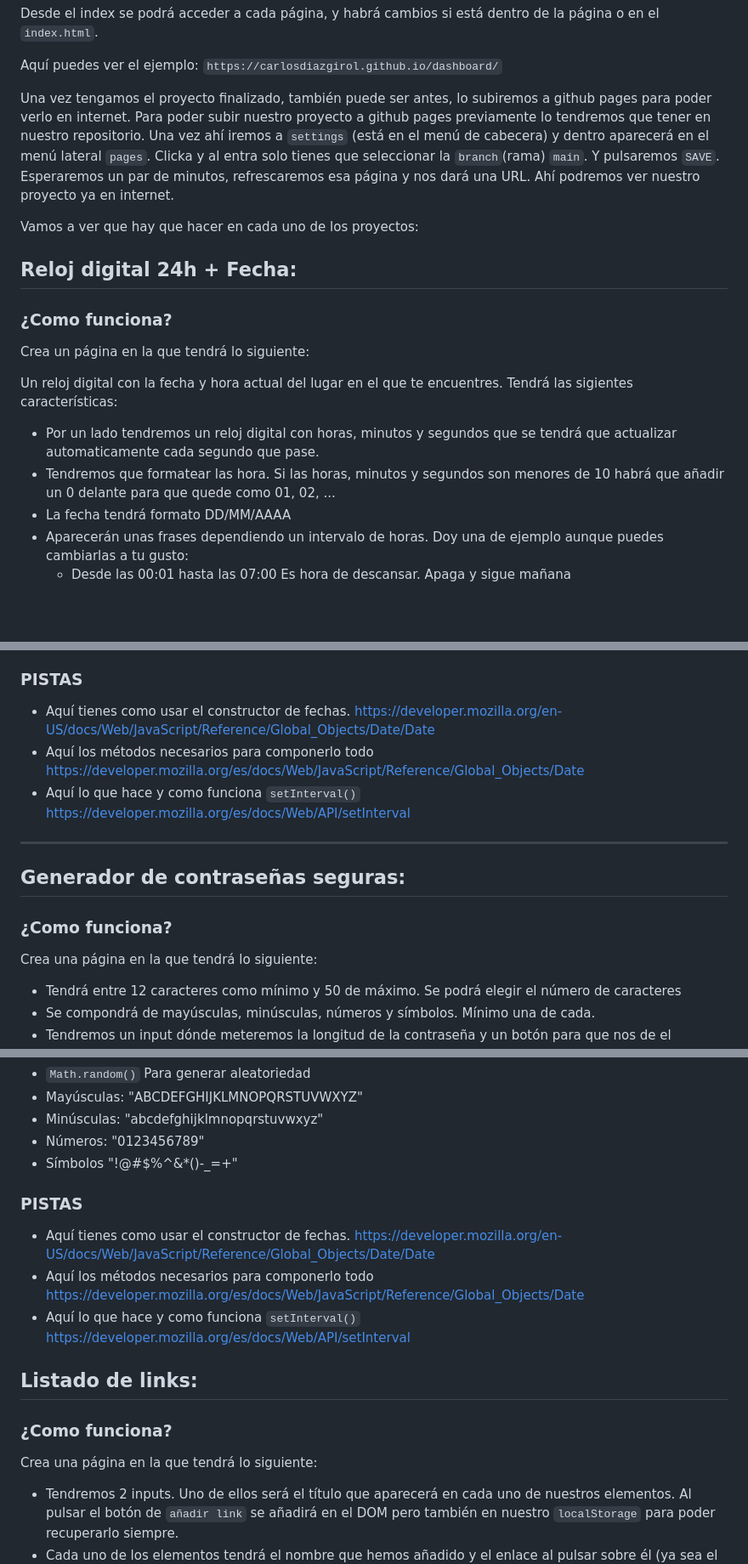
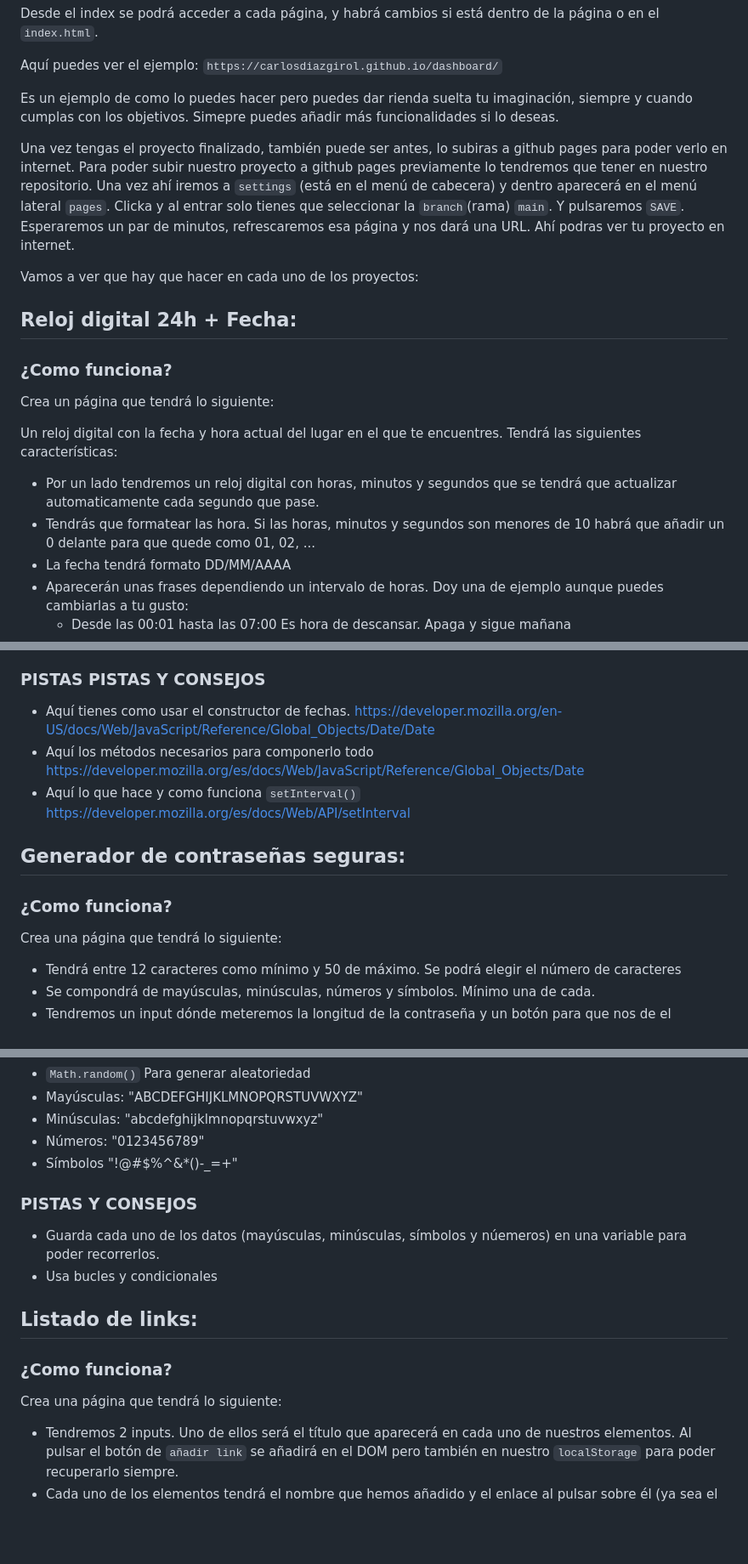
Before and after one commit to CarlosDiazGirol/dashboard, a Markdown page: readme.md, 3 parts joined by grey strips. Shown: that part at 85% size. Rendered like a GitHub page; blank space fills up the shorter version.

Commit message:
dashboard

```diff
--- a/readme.md
+++ b/readme.md
@@ -17,8 +17,10 @@ Desde el index se podrá acceder a cada página, y habrá cambios si está dentr
 Aquí puedes ver el ejemplo:
 `https://carlosdiazgirol.github.io/dashboard/`
 
-Una vez tengamos el proyecto finalizado, también puede ser antes, lo subiremos a github pages para poder verlo en internet. Para poder subir nuestro proyecto a github pages previamente lo tendremos que tener en nuestro repositorio. Una vez ahí iremos a `settings` (está en el menú de cabecera) y dentro aparecerá en el menú lateral `pages`. Clicka y al entra solo tienes que seleccionar la `branch`(rama) `main`. Y pulsaremos `SAVE`.
-Esperaremos un par de minutos, refrescaremos esa página y nos dará una URL. Ahí podremos ver nuestro proyecto ya en internet.
+Es un ejemplo de como lo puedes hacer pero puedes dar rienda suelta tu imaginación, siempre y cuando cumplas con los objetivos. Simepre puedes añadir más funcionalidades si lo deseas.
+
+Una vez tengas el proyecto finalizado, también puede ser antes, lo subiras a github pages para poder verlo en internet. Para poder subir nuestro proyecto a github pages previamente lo tendremos que tener en nuestro repositorio. Una vez ahí iremos a `settings` (está en el menú de cabecera) y dentro aparecerá en el menú lateral `pages`. Clicka y al entrar solo tienes que seleccionar la `branch`(rama) `main`. Y pulsaremos `SAVE`.
+Esperaremos un par de minutos, refrescaremos esa página y nos dará una URL. Ahí podras ver tu proyecto en internet.
 
 
 Vamos a ver que hay que hacer en cada uno de los proyectos:
@@ -26,11 +28,11 @@ Vamos a ver que hay que hacer en cada uno de los proyectos:
 ## Reloj digital 24h + Fecha:
 
 ### ¿Como funciona?
-Crea un página en la que tendrá lo siguiente:
+Crea un página que tendrá lo siguiente:
 
-Un reloj digital con la fecha y hora actual del lugar en el que te encuentres. Tendrá las sigientes características:
+Un reloj digital con la fecha y hora actual del lugar en el que te encuentres. Tendrá las siguientes características:
 - Por un lado tendremos un reloj digital con horas, minutos y segundos que se tendrá que actualizar automaticamente cada segundo que pase.
-- Tendremos que formatear las hora. Si las horas, minutos y segundos son menores de 10 habrá que añadir un 0 delante para que quede como 01, 02, ...
+- Tendrás que formatear las hora. Si las horas, minutos y segundos son menores de 10 habrá que añadir un 0 delante para que quede como 01, 02, ...
 - La fecha tendrá formato DD/MM/AAAA
 - Aparecerán unas frases dependiendo un intervalo de horas. Doy una de ejemplo aunque puedes cambiarlas a tu gusto:
   - Desde las 00:01 hasta las 07:00 Es hora de descansar. Apaga y sigue mañana
@@ -49,17 +51,16 @@ Un reloj digital con la fecha y hora actual del lugar en el que te encuentres. T
 - La hora debe actualizarse sola, es decir que si cambia la hora, el minuto o el segundo deben cambiar automaticamente en pantalla. Piensa en la unidad mínima que se necesita para hacer ese cambio. La fecha también debe cambiar. Para esto podemos usar `setInterval()`
 - Necesitaremos condicionales para las frases. Dependiendo la hora saldrá una u otra
 
-### PISTAS
+### PISTAS PISTAS Y CONSEJOS
 - Aquí tienes como usar el constructor de fechas. https://developer.mozilla.org/en-US/docs/Web/JavaScript/Reference/Global_Objects/Date/Date
 - Aquí los métodos necesarios para componerlo todo https://developer.mozilla.org/es/docs/Web/JavaScript/Reference/Global_Objects/Date
 - Aquí lo que hace y como funciona `setInterval()` https://developer.mozilla.org/es/docs/Web/API/setInterval
 
-___________________________________________
 
 ## Generador de contraseñas seguras:
 
 ### ¿Como funciona?
-Crea una página en la que tendrá lo siguiente:
+Crea una página que tendrá lo siguiente:
 - Tendrá entre 12 caracteres como mínimo y 50 de máximo. Se podrá elegir el número de caracteres
 - Se compondrá de mayúsculas, minúsculas, números y símbolos. Mínimo una de cada.
 - Tendremos un input dónde meteremos la longitud de la contraseña y un botón para que nos de el resultado.
@@ -72,15 +73,14 @@ Crea una página en la que tendrá lo siguiente:
 - Números: "0123456789"
 - Símbolos "!@#$%^&*()-_=+"
 
-### PISTAS
-- Aquí tienes como usar el constructor de fechas. https://developer.mozilla.org/en-US/docs/Web/JavaScript/Reference/Global_Objects/Date/Date
-- Aquí los métodos necesarios para componerlo todo https://developer.mozilla.org/es/docs/Web/JavaScript/Reference/Global_Objects/Date
-- Aquí lo que hace y como funciona `setInterval()` https://developer.mozilla.org/es/docs/Web/API/setInterval
+### PISTAS Y CONSEJOS
+- Guarda cada uno de los datos (mayúsculas, minúsculas, símbolos y núemeros) en una variable para poder recorrerlos.
+- Usa bucles y condicionales
 
 ## Listado de links:
 
 ### ¿Como funciona?
-Crea una página en la que tendrá lo siguiente:
+Crea una página que tendrá lo siguiente:
 - Tendremos 2 inputs. Uno de ellos será el título que aparecerá en cada uno de nuestros elementos. Al pulsar el botón de `añadir link` se añadirá en el DOM pero también en nuestro `localStorage` para poder recuperarlo siempre.
 - Cada uno de los elementos tendrá el nombre que hemos añadido y el enlace al pulsar sobre él (ya sea el texto o el bloque completo). También tendrá un botón de eliminar si ya no vamos a hacer uso de él.
 - Será un listado de links que funcionará de la misma manera tanto en la página independiente como en el dashboard.
```
Also changed, not shown: other parts of readme.md (+6 -5 lines).
